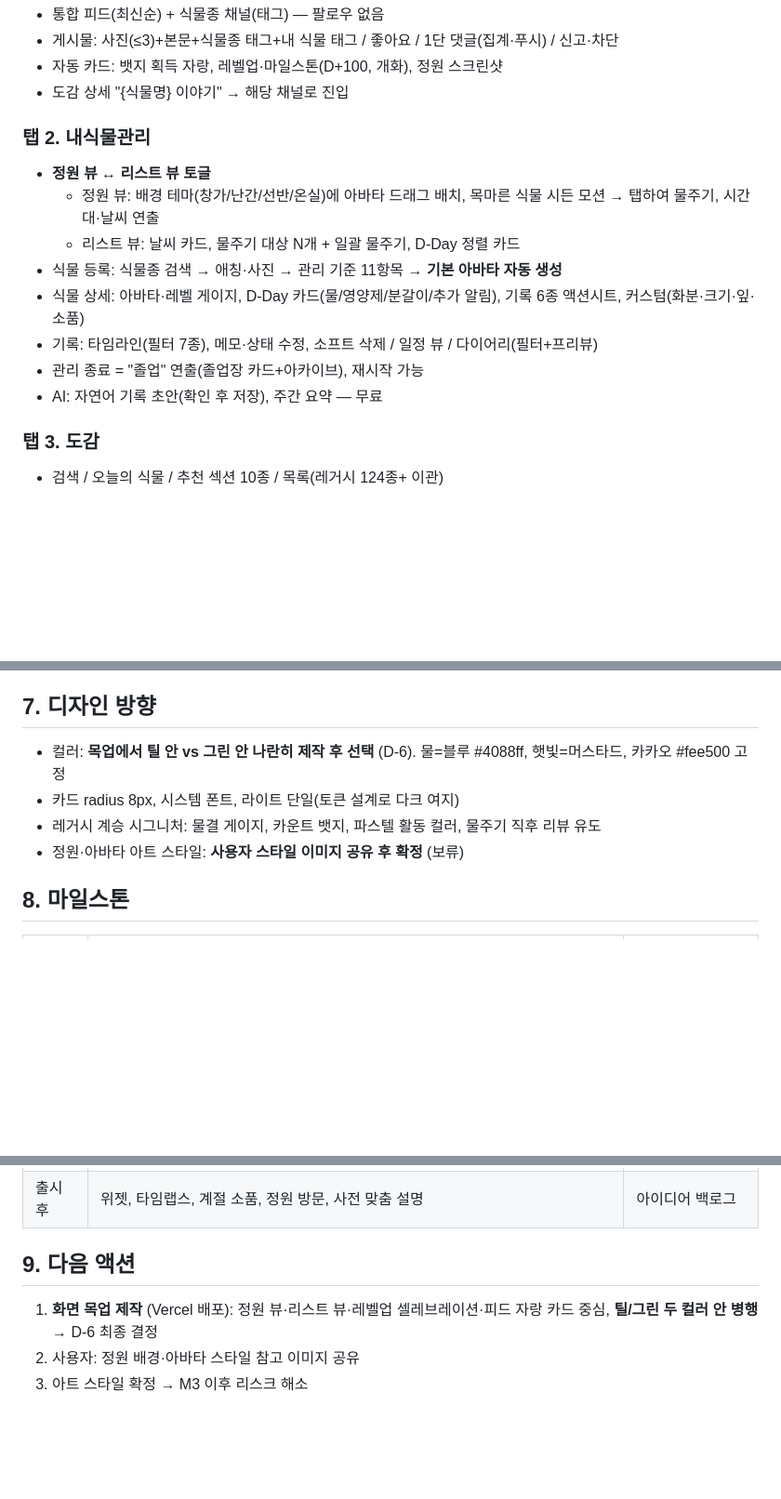
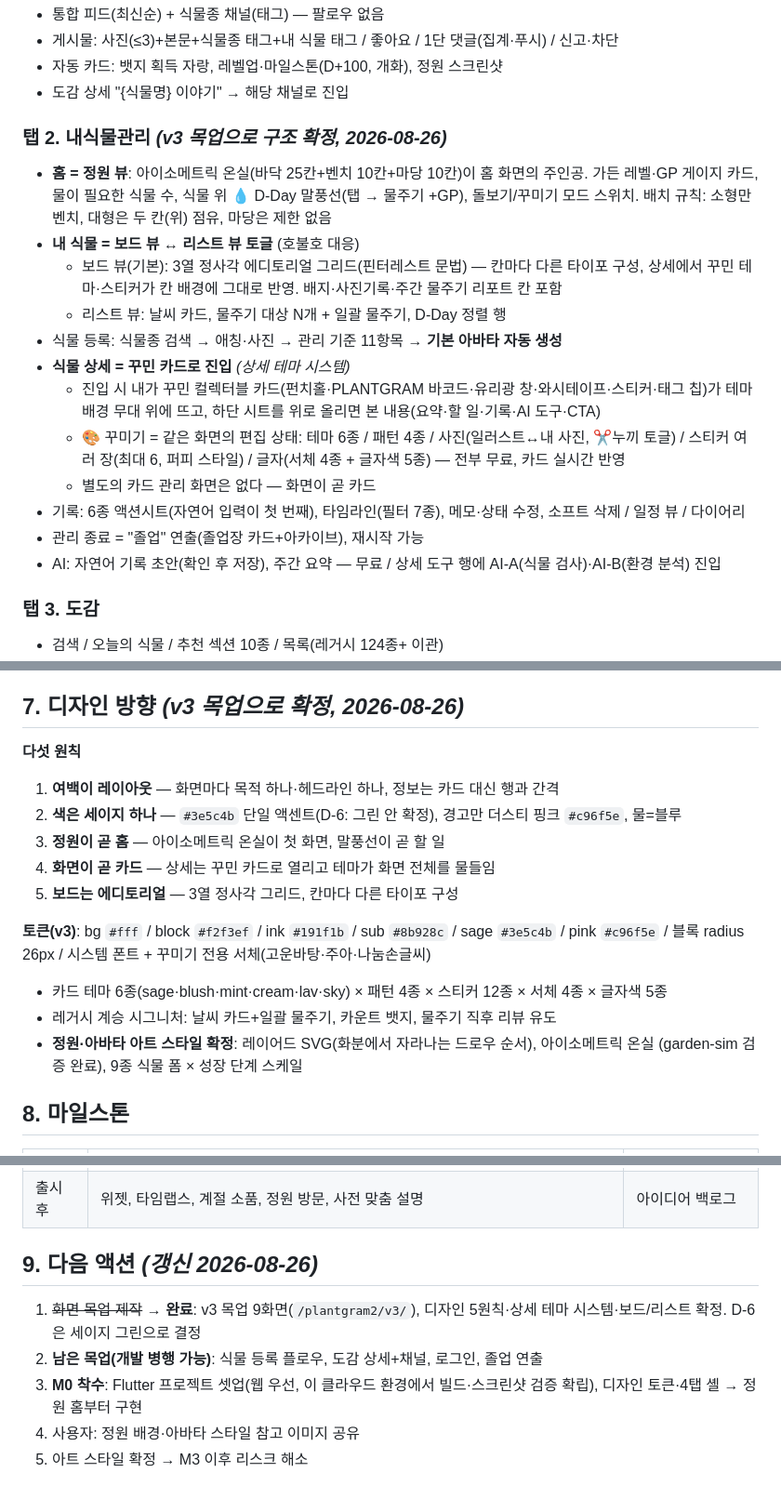
Before and after one commit to sis0115/preview, a Markdown page: plantgram2/requirements-2026-08-25/07_final_requirements_v1.0.md, 3 parts joined by grey strips. Shown at 93% size. Drawn GitHub-style; blank space fills up the shorter version.

Commit message:
requirements v1.0: sync confirmed v3 design into spec
- Tab 2 rewritten to the confirmed structure: garden view as home,
  board/list toggle, detail-as-decorated-card with slide-up sheet,
  5-category decorating (theme/pattern/photo+cutout/stickers/type)
- Design direction finalized: five principles, sage green confirmed
  (D-6), v3 tokens, layered-SVG isometric art style confirmed
- Next actions updated: mockups done, remaining screens listed,
  M0 Flutter kickoff queued

Co-Authored-By: Claude <noreply@anthropic.com>

```diff
--- a/plantgram2/requirements-2026-08-25/07_final_requirements_v1.0.md
+++ b/plantgram2/requirements-2026-08-25/07_final_requirements_v1.0.md
@@ -42,15 +42,24 @@
 - 자동 카드: 뱃지 획득 자랑, 레벨업·마일스톤(D+100, 개화), 정원 스크린샷
 - 도감 상세 "{식물명} 이야기" → 해당 채널로 진입
 
-### 탭 2. 내식물관리
-- **정원 뷰 ↔ 리스트 뷰 토글**
-  - 정원 뷰: 배경 테마(창가/난간/선반/온실)에 아바타 드래그 배치, 목마른 식물 시든 모션 → 탭하여 물주기, 시간대·날씨 연출
-  - 리스트 뷰: 날씨 카드, 물주기 대상 N개 + 일괄 물주기, D-Day 정렬 카드
+### 탭 2. 내식물관리  *(v3 목업으로 구조 확정, 2026-08-26)*
+- **홈 = 정원 뷰**: 아이소메트릭 온실(바닥 25칸+벤치 10칸+마당 10칸)이 홈 화면의 주인공.
+  가든 레벨·GP 게이지 카드, 물이 필요한 식물 수, 식물 위 💧 D-Day 말풍선(탭 → 물주기 +GP),
+  돌보기/꾸미기 모드 스위치. 배치 규칙: 소형만 벤치, 대형은 두 칸(위) 점유, 마당은 제한 없음
+- **내 식물 = 보드 뷰 ↔ 리스트 뷰 토글** (호불호 대응)
+  - 보드 뷰(기본): 3열 정사각 에디토리얼 그리드(핀터레스트 문법) — 칸마다 다른 타이포 구성,
+    상세에서 꾸민 테마·스티커가 칸 배경에 그대로 반영. 배지·사진기록·주간 물주기 리포트 칸 포함
+  - 리스트 뷰: 날씨 카드, 물주기 대상 N개 + 일괄 물주기, D-Day 정렬 행
 - 식물 등록: 식물종 검색 → 애칭·사진 → 관리 기준 11항목 → **기본 아바타 자동 생성**
-- 식물 상세: 아바타·레벨 게이지, D-Day 카드(물/영양제/분갈이/추가 알림), 기록 6종 액션시트, 커스텀(화분·크기·잎·소품)
-- 기록: 타임라인(필터 7종), 메모·상태 수정, 소프트 삭제 / 일정 뷰 / 다이어리(필터+프리뷰)
+- **식물 상세 = 꾸민 카드로 진입** *(상세 테마 시스템)*
+  - 진입 시 내가 꾸민 컬렉터블 카드(펀치홀·PLANTGRAM 바코드·유리광 창·와시테이프·스티커·태그 칩)가
+    테마 배경 무대 위에 뜨고, 하단 시트를 위로 올리면 본 내용(요약·할 일·기록·AI 도구·CTA)
+  - 🎨 꾸미기 = 같은 화면의 편집 상태: 테마 6종 / 패턴 4종 / 사진(일러스트↔내 사진, ✂️누끼 토글) /
+    스티커 여러 장(최대 6, 퍼피 스타일) / 글자(서체 4종 + 글자색 5종) — 전부 무료, 카드 실시간 반영
+  - 별도의 카드 관리 화면은 없다 — 화면이 곧 카드
+- 기록: 6종 액션시트(자연어 입력이 첫 번째), 타임라인(필터 7종), 메모·상태 수정, 소프트 삭제 / 일정 뷰 / 다이어리
 - 관리 종료 = "졸업" 연출(졸업장 카드+아카이브), 재시작 가능
-- AI: 자연어 기록 초안(확인 후 저장), 주간 요약 — 무료
+- AI: 자연어 기록 초안(확인 후 저장), 주간 요약 — 무료 / 상세 도구 행에 AI-A(식물 검사)·AI-B(환경 분석) 진입
 
 ### 탭 3. 도감
 - 검색 / 오늘의 식물 / 추천 섹션 10종 / 목록(레거시 124종+ 이관)
@@ -95,12 +104,21 @@
 - 주요 컬렉션: `users` / `gardens`(ownerUid, memberUids[], gp, level) / `myplants`(gardenId, 관리기준, 아바타 구성, is_public) / `plant_actions`(actorUid, 6종, soft delete) / `plant_species`·`plant_tips`(레거시 이관) / `feed_posts`+`comments`(채널 태그) / `badges`·`user_badges` / `ai_jobs`(크레딧 차감 이력)
 - 결제: 인앱 구독(StoreKit2/Play Billing) — AI 구독 단일 상품으로 시작
 
-## 7. 디자인 방향
+## 7. 디자인 방향  *(v3 목업으로 확정, 2026-08-26)*
 
-- 컬러: **목업에서 틸 안 vs 그린 안 나란히 제작 후 선택** (D-6). 물=블루 #4088ff, 햇빛=머스타드, 카카오 #fee500 고정
-- 카드 radius 8px, 시스템 폰트, 라이트 단일(토큰 설계로 다크 여지)
-- 레거시 계승 시그니처: 물결 게이지, 카운트 뱃지, 파스텔 활동 컬러, 물주기 직후 리뷰 유도
-- 정원·아바타 아트 스타일: **사용자 스타일 이미지 공유 후 확정** (보류)
+**다섯 원칙**
+1. **여백이 레이아웃** — 화면마다 목적 하나·헤드라인 하나, 정보는 카드 대신 행과 간격
+2. **색은 세이지 하나** — `#3e5c4b` 단일 액센트(D-6: 그린 안 확정), 경고만 더스티 핑크 `#c96f5e`, 물=블루
+3. **정원이 곧 홈** — 아이소메트릭 온실이 첫 화면, 말풍선이 곧 할 일
+4. **화면이 곧 카드** — 상세는 꾸민 카드로 열리고 테마가 화면 전체를 물들임
+5. **보드는 에디토리얼** — 3열 정사각 그리드, 칸마다 다른 타이포 구성
+
+**토큰(v3)**: bg `#fff` / block `#f2f3ef` / ink `#191f1b` / sub `#8b928c` / sage `#3e5c4b` /
+pink `#c96f5e` / 블록 radius 26px / 시스템 폰트 + 꾸미기 전용 서체(고운바탕·주아·나눔손글씨)
+- 카드 테마 6종(sage·blush·mint·cream·lav·sky) × 패턴 4종 × 스티커 12종 × 서체 4종 × 글자색 5종
+- 레거시 계승 시그니처: 날씨 카드+일괄 물주기, 카운트 뱃지, 물주기 직후 리뷰 유도
+- **정원·아바타 아트 스타일 확정**: 레이어드 SVG(화분에서 자라나는 드로우 순서), 아이소메트릭 온실
+  (garden-sim 검증 완료), 9종 식물 폼 × 성장 단계 스케일
 
 ## 8. 마일스톤
 
@@ -115,8 +133,11 @@
 | M6 | AI — 자연어 기록(무료) → AI-B 환경 분석 → AI-A 리포트, 구독 결제 | |
 | 출시 후 | 위젯, 타임랩스, 계절 소품, 정원 방문, 사전 맞춤 설명 | 아이디어 백로그 |
 
-## 9. 다음 액션
+## 9. 다음 액션  *(갱신 2026-08-26)*
 
-1. **화면 목업 제작** (Vercel 배포): 정원 뷰·리스트 뷰·레벨업 셀레브레이션·피드 자랑 카드 중심, **틸/그린 두 컬러 안 병행** → D-6 최종 결정
+1. ~~화면 목업 제작~~ → **완료**: v3 목업 9화면(`/plantgram2/v3/`), 디자인 5원칙·상세 테마 시스템·보드/리스트 확정. D-6은 세이지 그린으로 결정
+2. **남은 목업(개발 병행 가능)**: 식물 등록 플로우, 도감 상세+채널, 로그인, 졸업 연출
+3. **M0 착수**: Flutter 프로젝트 셋업(웹 우선, 이 클라우드 환경에서 빌드·스크린샷 검증 확립),
+   디자인 토큰·4탭 셸 → 정원 홈부터 구현
 2. 사용자: 정원 배경·아바타 스타일 참고 이미지 공유
 3. 아트 스타일 확정 → M3 이후 리스크 해소
```
